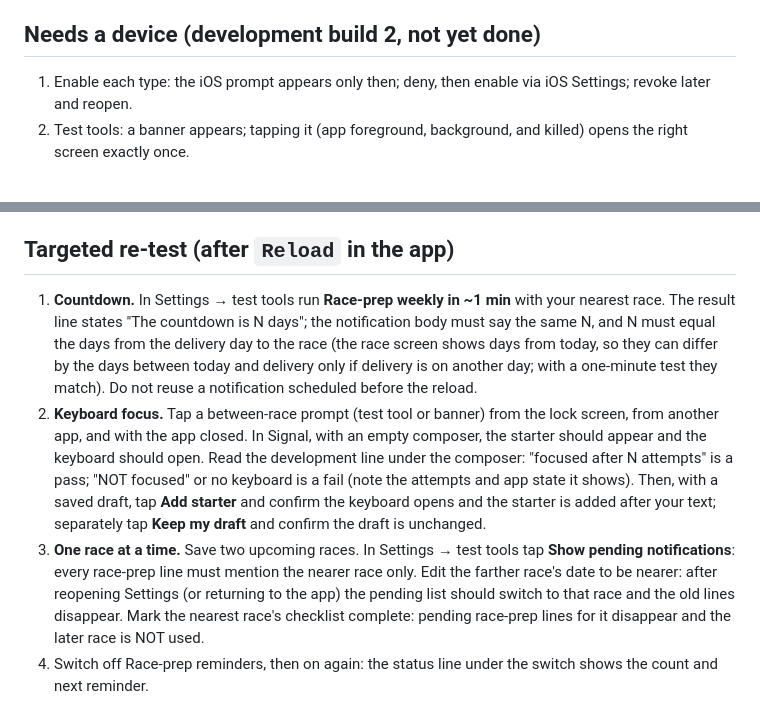
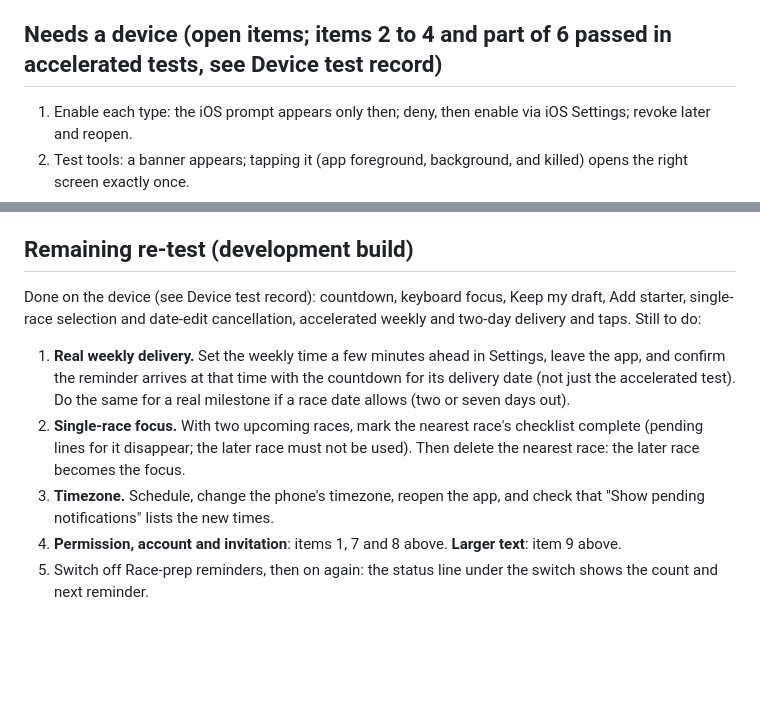
Before and after one commit to cristianvillamarincv-creator/racesignal-app, a Markdown page: docs/notifications.md, 2 parts joined by grey strips. Drawn GitHub-style; blank space fills up the shorter version.

```diff
--- a/docs/notifications.md
+++ b/docs/notifications.md
@@ -91,7 +108,7 @@ If step 1 reports permission or alert problems, it names the iOS Settings path.
 ## Verified automatically (Jest)
 Planner (defaults, suppression, milestone preservation, 12-week horizon, OS cap, today-or-later eligibility, completed checklists, sport relevance, uncertain sport, copy, one-race-at-a-time focus with stable ties, moving focus on completion, removal, past date and date edits, no combined milestones, between-race pause, 12-month retrospective rule, stability), rotation (no replacement, cycle boundary, persisted assignments, advance, re-seating, pause and resume, eligibility changes), payload validation and routing, reconcile diffing against a fake scheduler, the provider (opt-in and permission, denied, revoked permission, checklist and race changes, loading data, timezone rebuild, account isolation, session loss, launch counting, one-time invitation, rotation persistence), tap routing (once, cleared, wrong account, onboarding, held until safe), the invitation sheet (gating, latching, copy, choices, denied), the Settings section, checklist expand and highlight, Signal drafts and starters (never overwritten, never sent, per athlete, cold start, cleared on send, exhausted paywall unchanged), and sign-out and deletion cleanup.
 
-## Needs a device (development build 2, not yet done)
+## Needs a device (open items; items 2 to 4 and part of 6 passed in accelerated tests, see Device test record)
 1. Enable each type: the iOS prompt appears only then; deny, then enable via iOS Settings; revoke later and reopen.
 2. Test tools: a banner appears; tapping it (app foreground, background, and killed) opens the right screen exactly once.
 3. Highlight: the tapped checklist item is expanded, highlighted and scrolled into view.
@@ -103,9 +120,12 @@ Planner (defaults, suppression, milestone preservation, 12-week horizon, OS cap,
 9. Larger text sizes in Settings, the invitation sheet and the starter offer.
 10. Background delivery of a real weekly slot (set the weekly time a few minutes ahead).
 
-## Targeted re-test (after `Reload` in the app)
+## Remaining re-test (development build)
 
-1. **Countdown.** In Settings → test tools run **Race-prep weekly in ~1 min** with your nearest race. The result line states "The countdown is N days"; the notification body must say the same N, and N must equal the days from the delivery day to the race (the race screen shows days from today, so they can differ by the days between today and delivery only if delivery is on another day; with a one-minute test they match). Do not reuse a notification scheduled before the reload.
-2. **Keyboard focus.** Tap a between-race prompt (test tool or banner) from the lock screen, from another app, and with the app closed. In Signal, with an empty composer, the starter should appear and the keyboard should open. Read the development line under the composer: "focused after N attempts" is a pass; "NOT focused" or no keyboard is a fail (note the attempts and app state it shows). Then, with a saved draft, tap **Add starter** and confirm the keyboard opens and the starter is added after your text; separately tap **Keep my draft** and confirm the draft is unchanged.
-3. **One race at a time.** Save two upcoming races. In Settings → test tools tap **Show pending notifications**: every race-prep line must mention the nearer race only. Edit the farther race's date to be nearer: after reopening Settings (or returning to the app) the pending list should switch to that race and the old lines disappear. Mark the nearest race's checklist complete: pending race-prep lines for it disappear and the later race is NOT used.
-4. Switch off Race-prep reminders, then on again: the status line under the switch shows the count and next reminder.
+Done on the device (see Device test record): countdown, keyboard focus, Keep my draft, Add starter, single-race selection and date-edit cancellation, accelerated weekly and two-day delivery and taps. Still to do:
+
+1. **Real weekly delivery.** Set the weekly time a few minutes ahead in Settings, leave the app, and confirm the reminder arrives at that time with the countdown for its delivery date (not just the accelerated test). Do the same for a real milestone if a race date allows (two or seven days out).
+2. **Single-race focus.** With two upcoming races, mark the nearest race's checklist complete (pending lines for it disappear; the later race must not be used). Then delete the nearest race: the later race becomes the focus.
+3. **Timezone.** Schedule, change the phone's timezone, reopen the app, and check that "Show pending notifications" lists the new times.
+4. **Permission, account and invitation**: items 1, 7 and 8 above. **Larger text**: item 9 above.
+5. Switch off Race-prep reminders, then on again: the status line under the switch shows the count and next reminder.
```
Also changed, not shown: other parts of docs/notifications.md (+30 -13 lines).
